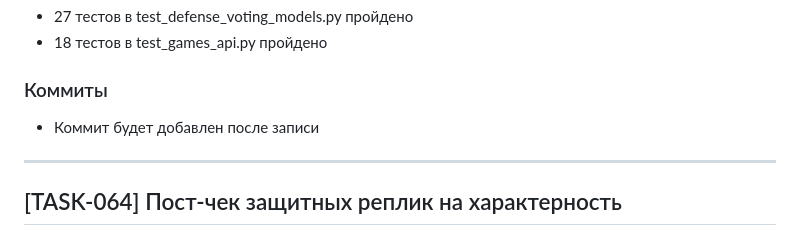
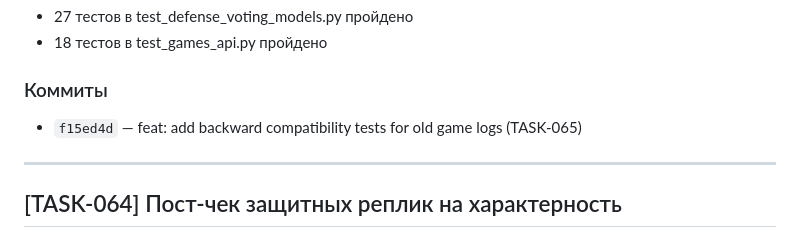
Before and after one commit to Evgexajs/spyfallAI, a Markdown page: progress.md, the part around the change. Drawn GitHub-style.

Commit message:
docs: update commit hash in progress.md

```diff
--- a/progress.md
+++ b/progress.md
@@ -53,7 +53,7 @@
 - 18 тестов в test_games_api.py пройдено
 
 ### Коммиты
-- Коммит будет добавлен после записи
+- `f15ed4d` — feat: add backward compatibility tests for old game logs (TASK-065)
 
 ---
 
```
